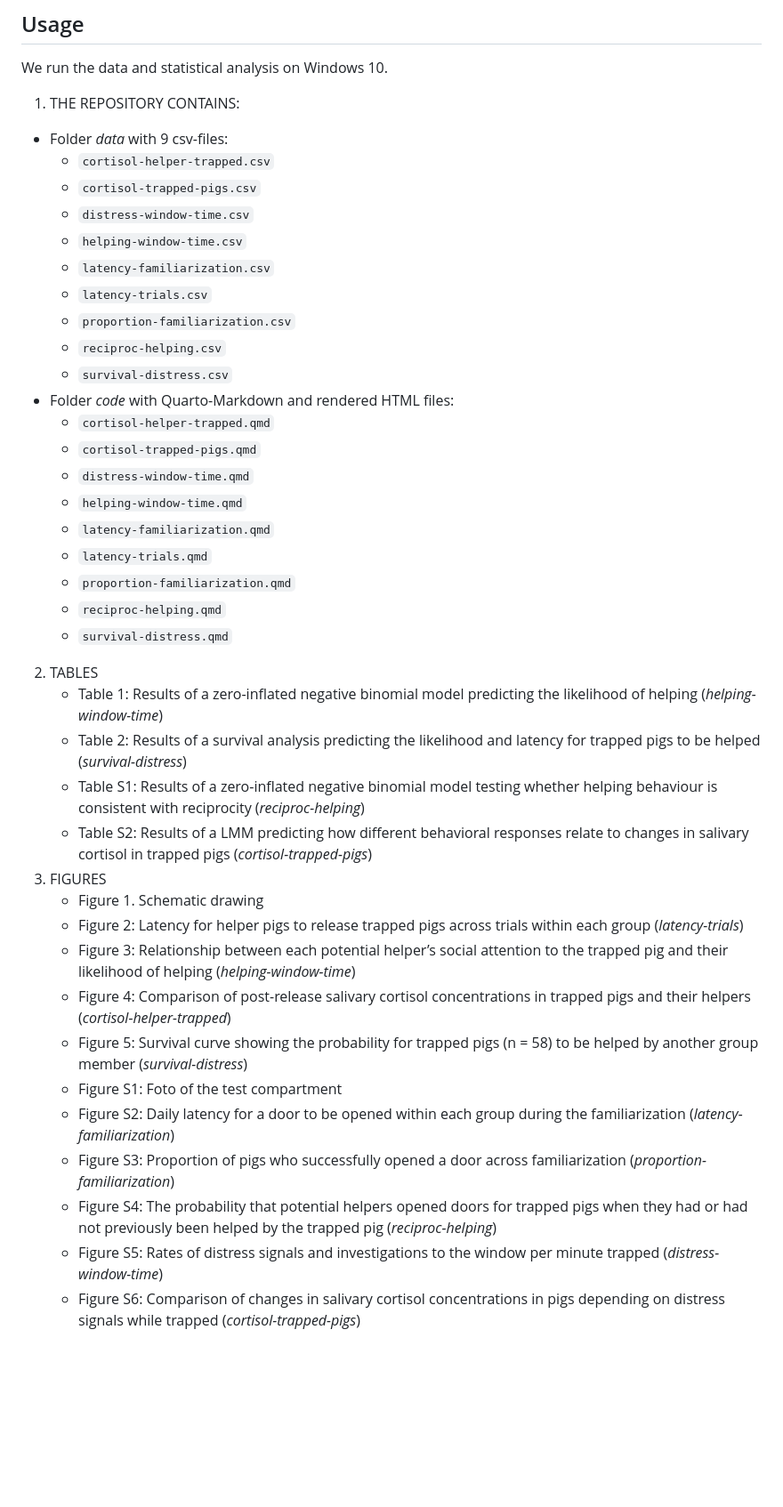
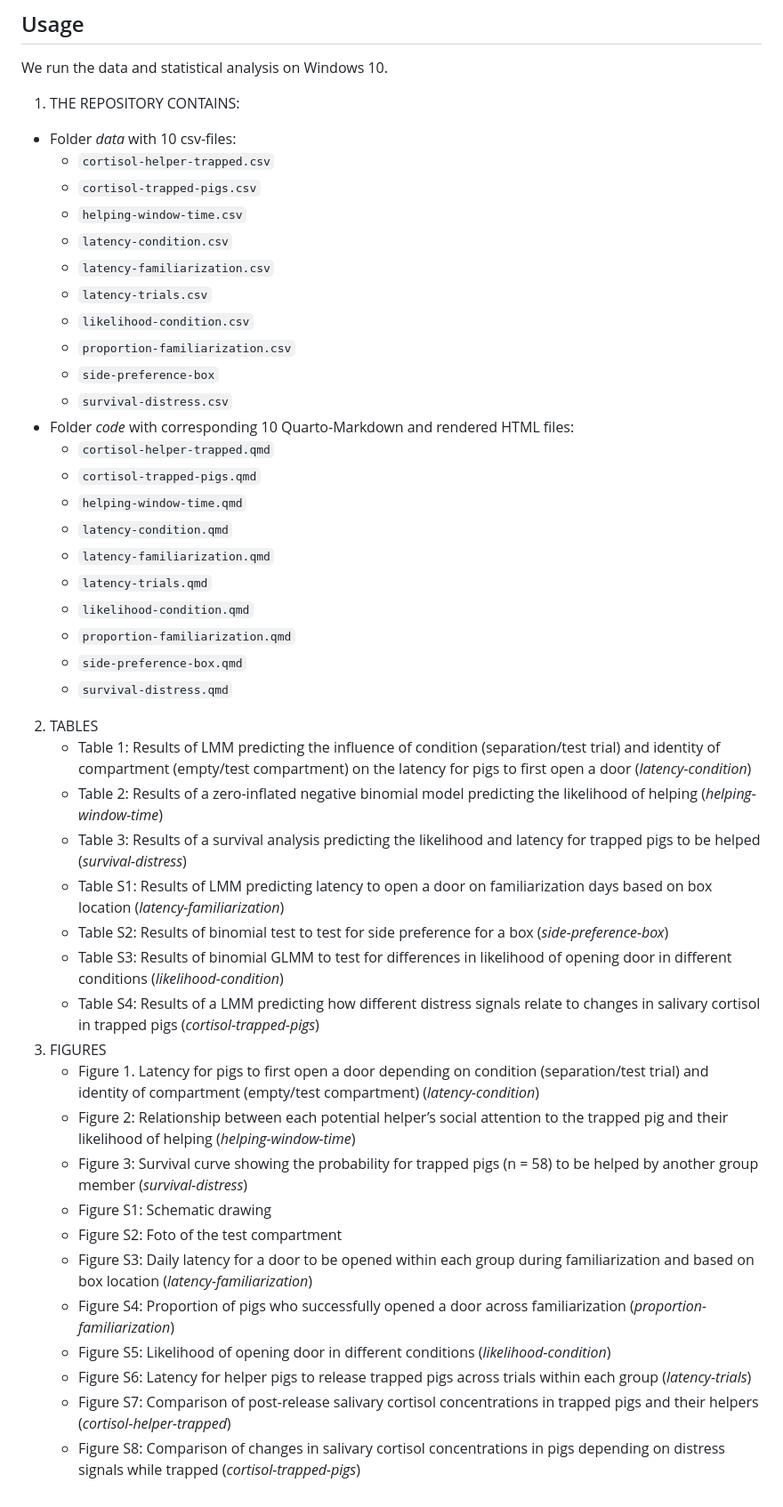
Before and after one commit to AnjaEggert/spontaneous-helping-in-pigs, a Markdown page: Readme.md, the part around the change. Shown: that part at 89% size. Drawn GitHub-style; blank space fills up the shorter version.

Commit message:
Revised data and code

```diff
--- a/Readme.md
+++ b/Readme.md
@@ -20,40 +20,45 @@ In order to reference this software, please consider the information in the [CIT
 We run the data and statistical analysis on Windows 10.
 
 1. THE REPOSITORY CONTAINS:
-  * Folder *data* with 9 csv-files:
+  * Folder *data* with 10 csv-files:
     + `cortisol-helper-trapped.csv`
     + `cortisol-trapped-pigs.csv`
-    + `distress-window-time.csv`
     + `helping-window-time.csv`
+    + `latency-condition.csv`
     + `latency-familiarization.csv`
     + `latency-trials.csv`
+    + `likelihood-condition.csv`
     + `proportion-familiarization.csv`
-    + `reciproc-helping.csv`
+    + `side-preference-box`
     + `survival-distress.csv`
-  * Folder *code* with Quarto-Markdown and rendered HTML files:
+  * Folder *code* with corresponding 10 Quarto-Markdown and rendered HTML files:
     + `cortisol-helper-trapped.qmd`
     + `cortisol-trapped-pigs.qmd`
-    + `distress-window-time.qmd`
     + `helping-window-time.qmd`
+    + `latency-condition.qmd`
     + `latency-familiarization.qmd`
     + `latency-trials.qmd`
+    + `likelihood-condition.qmd`
     + `proportion-familiarization.qmd`
-    + `reciproc-helping.qmd`
+    + `side-preference-box.qmd`
     + `survival-distress.qmd`
 2. TABLES
-    + Table 1: Results of a zero-inflated negative binomial model predicting the likelihood of helping (*helping-window-time*)
-    + Table 2: Results of a survival analysis predicting the likelihood and latency for trapped pigs to be helped (*survival-distress*)
-    + Table S1: Results of a zero-inflated negative binomial model testing whether helping behaviour is consistent with reciprocity (*reciproc-helping*)
-    + Table S2: Results of a LMM predicting how different behavioral responses relate to changes in salivary cortisol in trapped pigs (*cortisol-trapped-pigs*)
+    + Table 1: Results of LMM predicting the influence of condition (separation/test trial) and identity of compartment (empty/test compartment) on the latency for pigs to first open a door (*latency-condition*)
+    + Table 2: Results of a zero-inflated negative binomial model predicting the likelihood of helping (*helping-window-time*)
+    + Table 3: Results of a survival analysis predicting the likelihood and latency for trapped pigs to be helped (*survival-distress*)
+    + Table S1: Results of LMM predicting latency to open a door on familiarization days based on box location (*latency-familiarization*)
+    + Table S2: Results of binomial test to test for side preference for a box (*side-preference-box*)
+    + Table S3: Results of binomial GLMM to test for differences in likelihood of opening door in different conditions (*likelihood-condition*)
+    + Table S4: Results of a LMM predicting how different distress signals relate to changes in salivary cortisol in trapped pigs (*cortisol-trapped-pigs*)
 3. FIGURES
-    + Figure 1. Schematic drawing
-    + Figure 2: Latency for helper pigs to release trapped pigs across trials within each group (*latency-trials*)
-    + Figure 3: Relationship between each potential helper’s social attention to the trapped pig and their likelihood of helping (*helping-window-time*)
-    + Figure 4: Comparison of post-release salivary cortisol concentrations in trapped pigs and their helpers (*cortisol-helper-trapped*)
-    + Figure 5: Survival curve showing the probability for trapped pigs (n = 58) to be helped by another group member (*survival-distress*)
-    + Figure S1: Foto of the test compartment
-    + Figure S2: Daily latency for a door to be opened within each group during the familiarization (*latency-familiarization*)
-    + Figure S3: Proportion of pigs who successfully opened a door across familiarization (*proportion-familiarization*)
-    + Figure S4: The probability that potential helpers opened doors for trapped pigs when they had or had not previously been helped by the trapped pig (*reciproc-helping*)
-    + Figure S5: Rates of distress signals and investigations to the window per minute trapped (*distress-window-time*)
-    + Figure S6: Comparison of changes in salivary cortisol concentrations in pigs depending on distress signals while trapped (*cortisol-trapped-pigs*)
+    + Figure 1. Latency for pigs to first open a door depending on condition (separation/test trial) and identity of compartment (empty/test compartment) (*latency-condition*)
+    + Figure 2: Relationship between each potential helper’s social attention to the trapped pig and their likelihood of helping (*helping-window-time*)
+    + Figure 3: Survival curve showing the probability for trapped pigs (n = 58) to be helped by another group member (*survival-distress*)
+    + Figure S1: Schematic drawing
+    + Figure S2: Foto of the test compartment
+    + Figure S3: Daily latency for a door to be opened within each group during familiarization and based on box location (*latency-familiarization*)
+    + Figure S4: Proportion of pigs who successfully opened a door across familiarization (*proportion-familiarization*)
+    + Figure S5: Likelihood of opening door in different conditions (*likelihood-condition*)
+    + Figure S6: Latency for helper pigs to release trapped pigs across trials within each group (*latency-trials*)
+    + Figure S7: Comparison of post-release salivary cortisol concentrations in trapped pigs and their helpers (*cortisol-helper-trapped*)
+    + Figure S8: Comparison of changes in salivary cortisol concentrations in pigs depending on distress signals while trapped (*cortisol-trapped-pigs*)
```
